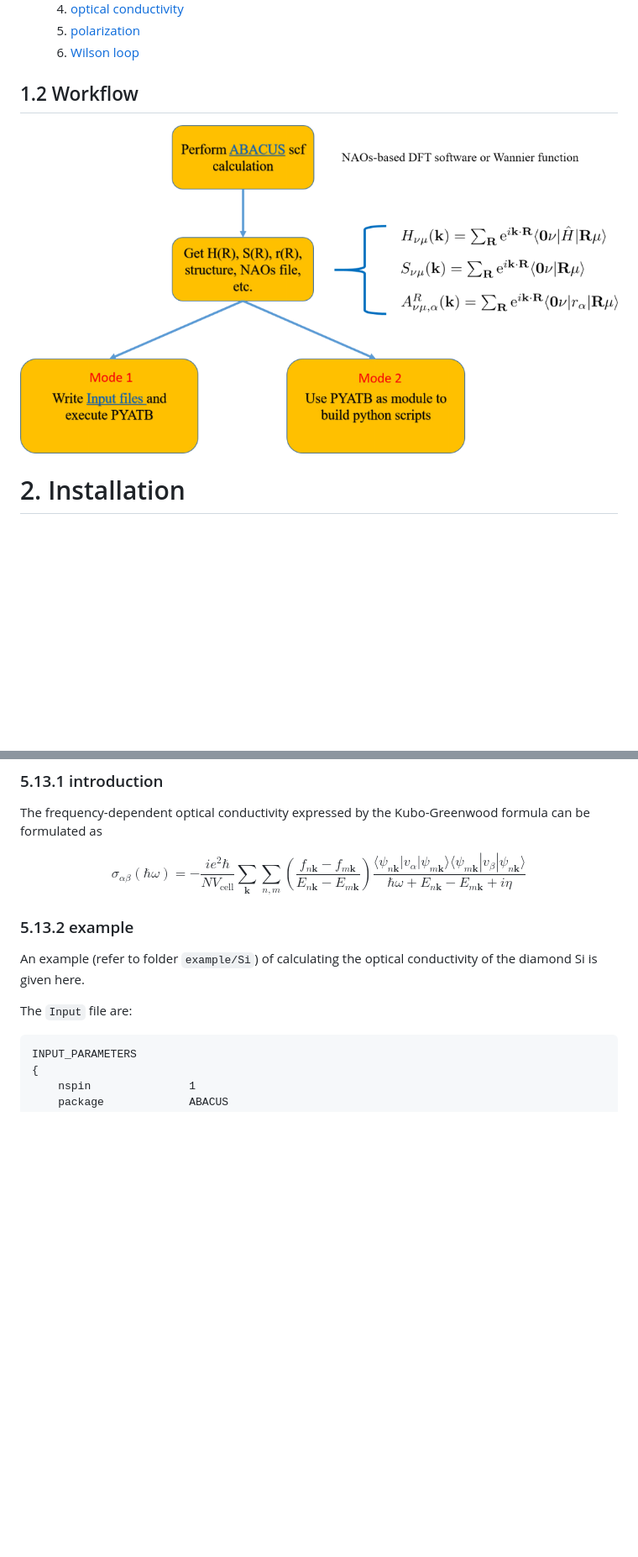
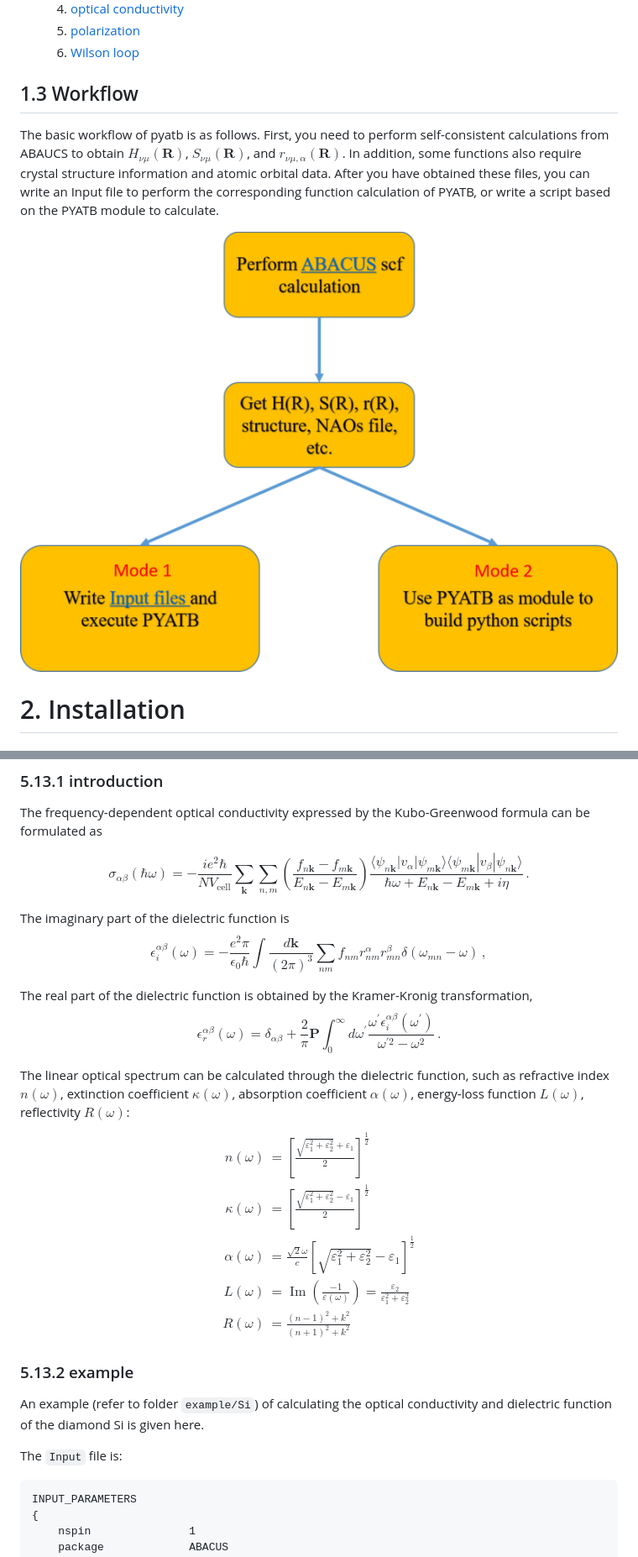
Before and after one commit to pyatb/pyatb, a Markdown page: doc/quick_start.md, 2 parts joined by grey strips. Shown at 84% size. GitHub-like rendering; pictures changed too: doc/workflow.png; blank space fills up the shorter version.

````diff
--- a/doc/quick_start.md
+++ b/doc/quick_start.md
@@ -84,7 +114,9 @@ PYATB provides the following functionalities:
   5. [polarization](#514-polarization)
   6. [Wilson loop](#515-wilson_loop)
 
-## 1.2 Workflow
+## 1.3 Workflow
+
+The basic workflow of pyatb is as follows. First, you need to perform self-consistent calculations from ABAUCS to obtain $H_{\nu\mu}(\mathbf{R})$, $S_{\nu\mu}(\mathbf{R})$, and $r_{\nu\mu, \alpha}(\mathbf{R})$. In addition, some functions also require crystal structure information and atomic orbital data. After you have obtained these files, you can write an Input file to perform the corresponding function calculation of PYATB, or write a script based on the PYATB module to calculate.
 
 ![workflow](workflow.png)
 
@@ -1026,14 +1062,37 @@ The frequency-dependent optical conductivity expressed by the Kubo-Greenwood for
 $$
 \sigma_{\alpha\beta}(\hbar\omega) = -\frac{i e^2\hbar}{N V_{\mathrm{cell}}}\sum_{\mathbf{k}}
 \sum_{n,m}\left(\frac{f_{n\mathbf{k}}-f_{m\mathbf{k}}}{E_{n\mathbf{k}}-E_{m\mathbf{k}}}\right)
-\frac{\langle\psi_{n\mathbf{k}}|v_{\alpha}|\psi_{m\mathbf{k}}\rangle\langle\psi_{m\mathbf{k}}|v_{\beta}|\psi_{n\mathbf{k}}\rangle}{\hbar\omega + E_{n\mathbf{k}}-E_{m\mathbf{k}} + i\eta}
+\frac{\langle\psi_{n\mathbf{k}}|v_{\alpha}|\psi_{m\mathbf{k}}\rangle\langle\psi_{m\mathbf{k}}|v_{\beta}|\psi_{n\mathbf{k}}\rangle}{\hbar\omega + E_{n\mathbf{k}}-E_{m\mathbf{k}} + i\eta}\, .
+$$
+
+
+The imaginary part of the dielectric function is
+$$
+\epsilon_i^{\alpha\beta}(\omega) = -\frac{e^2 \pi}{\epsilon_0 \hbar} \int \frac{d\mathbf{k}}{\left(2\pi\right)^3} \sum_{nm}f_{nm}r_{nm}^{\alpha}r_{mn}^{\beta} \delta\left(\omega_{mn} - \omega\right)\, ,
+$$
+
+The real part of the dielectric function is obtained by the Kramer-Kronig transformation,
+$$
+\epsilon_{r}^{\alpha\beta}(\omega) = \delta_{\alpha\beta} + \frac{2}{\pi} \mathbf{P} \int_{0}^{\infty} d\omega^{\prime} \frac{\omega^{\prime}\epsilon_{i}^{\alpha\beta}\left(\omega^{\prime}\right)}{\omega^{\prime 2} - \omega^2}\, .
+$$
+
+
+The linear optical spectrum can be calculated through the dielectric function, such as refractive index $n(\omega)$, extinction coefficient $\kappa(\omega)$, absorption coefficient $\alpha(\omega)$, energy-loss function $L(\omega)$, reflectivity $R(\omega)$:
+$$
+\begin{aligned}
+n(\omega) &= \left[\frac{\sqrt{\varepsilon_1^2+\varepsilon_2^2}+\varepsilon_1}{2}\right]^{\frac{1}{2}} \\
+\kappa(\omega) &= \left[\frac{\sqrt{\varepsilon_1^2+\varepsilon_2^2}-\varepsilon_1}{2}\right]^{\frac{1}{2}} \\
+\alpha(\omega) &= \frac{\sqrt{2} \omega}{c}\left[\sqrt{\varepsilon_1^2+\varepsilon_2^2}-\varepsilon_1\right]^{\frac{1}{2}} \\
+L(\omega) &= \operatorname{Im}\left(\frac{-1}{\varepsilon(\omega)}\right)=\frac{\varepsilon_2}{\varepsilon_1^2+\varepsilon_2^2} \\
+R(\omega) &= \frac{(n-1)^2+k^2}{(n+1)^2+k^2}
+\end{aligned}
 $$
 
 ### 5.13.2 example
 
-An example (refer to folder `example/Si`) of calculating the optical conductivity of the diamond Si is given here.
-
-The `Input` file are:
+An example (refer to folder `example/Si`) of calculating the optical conductivity and dielectric function of the diamond Si is given here.
+
+The `Input` file is:
 
 ```txt {.line-numbers}
 INPUT_PARAMETERS
````
Also changed, not shown: other parts of doc/quick_start.md (+69 -35 lines), 1 other file.
